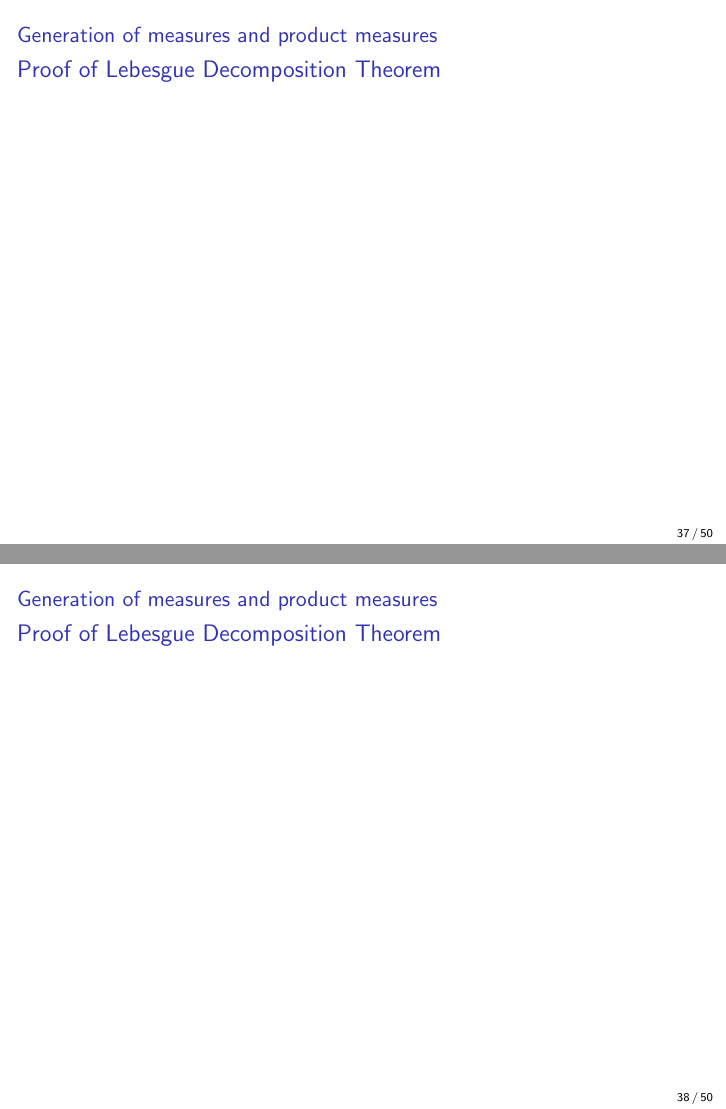
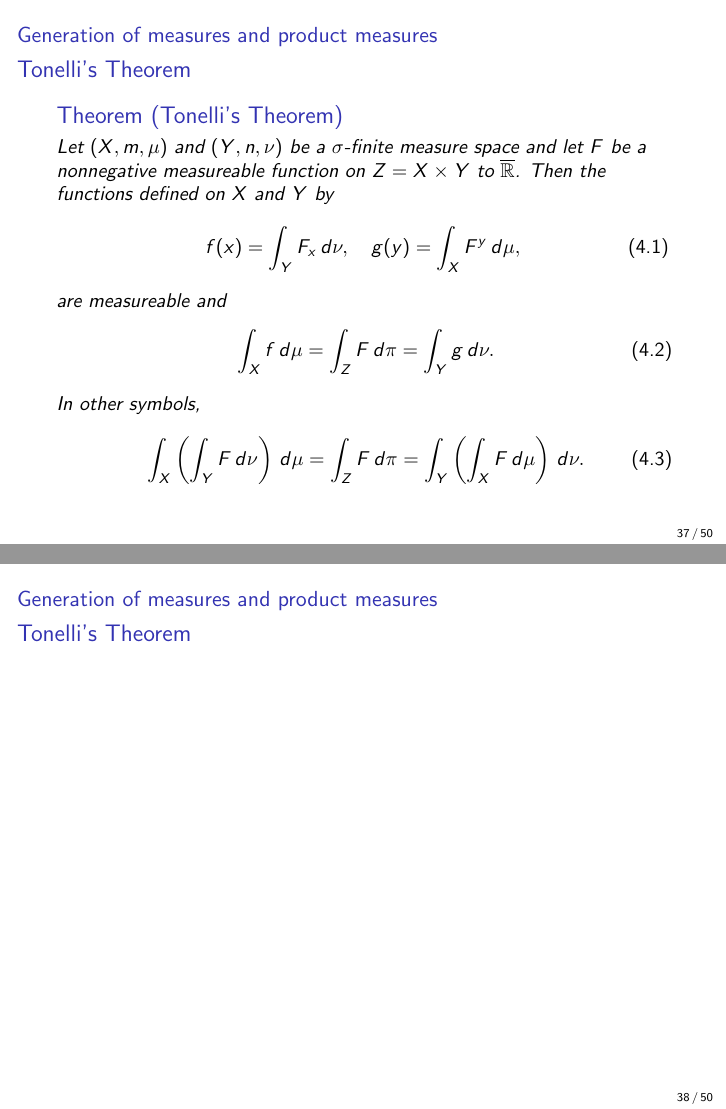
Before and after one commit to Rosenkrands/integration-theory-exam, LaTeX slides (presentation.tex): pages 37 and 38 of 50, joined at a grey line. Compiled offline with pdfLaTeX.

Commit message:
progress on topic 4

```diff
--- a/presentation.tex
+++ b/presentation.tex
@@ -560,7 +560,30 @@
 
 \section{Generation of measures and product measures}
 
+\subsection{Tonelli's Theorem}
+
 \begin{frame}\frametitle{{\normalsize \secname} \\ {\large \subsecname}}
+    \begingroup
+    \small
+    \begin{theorem}[Tonelli's Theorem]
+        Let $(X, m, \mu)$ and $(Y, n, \nu)$ be a $\sigma$-finite measure space and let $F$ be a nonnegative measureable function on $Z = X \times Y$ to $\overline{\mathbb{R}}$.
+        Then the functions defined on $X$ and $Y$ by
+        \begin{align}\label{eq:b10.4}
+            f(x) = \int_Y F_x \, d\nu, \quad
+            g(y) = \int_X F^y \, d\mu,
+        \end{align}
+        are measureable and
+        \begin{align}\label{eq:b10.5}
+            \int_X f \, d\mu = \int_Z F \, d\pi = \int_Y g \, d\nu.
+        \end{align}
+        In other symbols,
+        \begin{align}\label{eq:b10.6}
+            \int_X\left(\int_Y F \, d\nu \right) \, d\mu =
+            \int_Z F \, d\pi =
+            \int_Y\left(\int_X F \, d\mu \right) \, d\nu.
+        \end{align}
+    \end{theorem}
+    \endgroup
 \end{frame}
 
 \begin{frame}\frametitle{{\normalsize \secname} \\ {\large \subsecname}}
```
Also changed, not shown: presentation.pdf.
